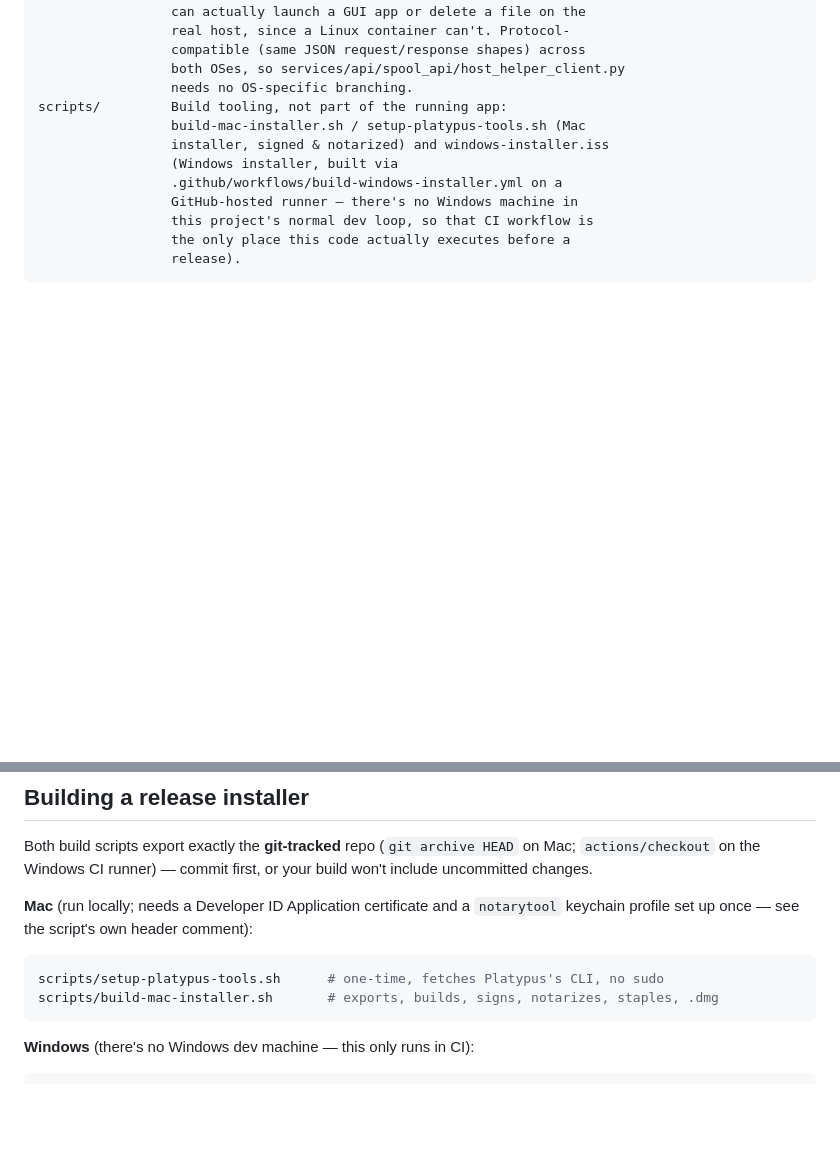
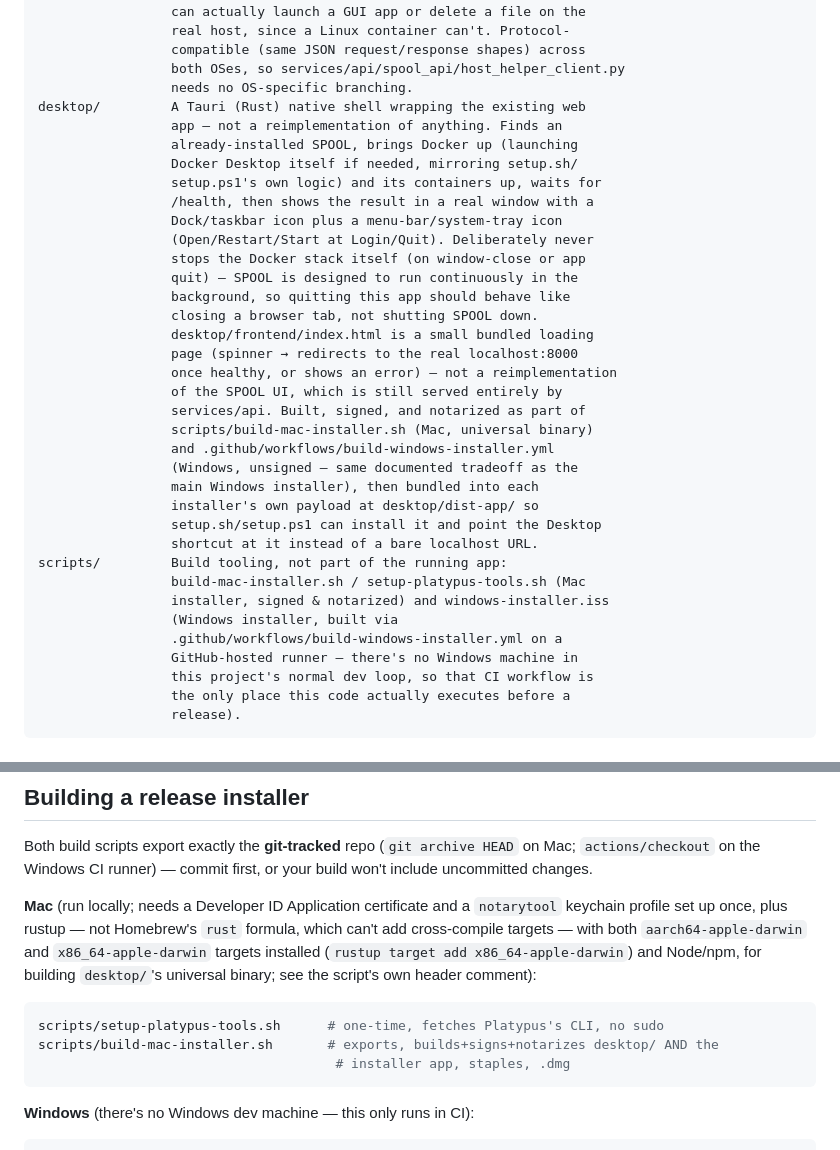
Before and after one commit to joannewood/spool, a Markdown page: CONTRIBUTING.md, 2 parts joined by grey strips. GitHub-like rendering; blank space fills up the shorter version.

````diff
--- a/CONTRIBUTING.md
+++ b/CONTRIBUTING.md
@@ -52,6 +52,30 @@ host-helper/     The one piece that isn't Docker — native Mac (launchd
                  compatible (same JSON request/response shapes) across
                  both OSes, so services/api/spool_api/host_helper_client.py
                  needs no OS-specific branching.
+desktop/         A Tauri (Rust) native shell wrapping the existing web
+                 app — not a reimplementation of anything. Finds an
+                 already-installed SPOOL, brings Docker up (launching
+                 Docker Desktop itself if needed, mirroring setup.sh/
+                 setup.ps1's own logic) and its containers up, waits for
+                 /health, then shows the result in a real window with a
+                 Dock/taskbar icon plus a menu-bar/system-tray icon
+                 (Open/Restart/Start at Login/Quit). Deliberately never
+                 stops the Docker stack itself (on window-close or app
+                 quit) — SPOOL is designed to run continuously in the
+                 background, so quitting this app should behave like
+                 closing a browser tab, not shutting SPOOL down.
+                 desktop/frontend/index.html is a small bundled loading
+                 page (spinner → redirects to the real localhost:8000
+                 once healthy, or shows an error) — not a reimplementation
+                 of the SPOOL UI, which is still served entirely by
+                 services/api. Built, signed, and notarized as part of
+                 scripts/build-mac-installer.sh (Mac, universal binary)
+                 and .github/workflows/build-windows-installer.yml
+                 (Windows, unsigned — same documented tradeoff as the
+                 main Windows installer), then bundled into each
+                 installer's own payload at desktop/dist-app/ so
+                 setup.sh/setup.ps1 can install it and point the Desktop
+                 shortcut at it instead of a bare localhost URL.
 scripts/         Build tooling, not part of the running app:
                  build-mac-installer.sh / setup-platypus-tools.sh (Mac
                  installer, signed & notarized) and windows-installer.iss
@@ -193,12 +217,16 @@ HEAD` on Mac; `actions/checkout` on the Windows CI runner) — commit
 first, or your build won't include uncommitted changes.
 
 **Mac** (run locally; needs a Developer ID Application certificate and a
-`notarytool` keychain profile set up once — see the script's own header
-comment):
+`notarytool` keychain profile set up once, plus rustup — not Homebrew's
+`rust` formula, which can't add cross-compile targets — with both
+`aarch64-apple-darwin` and `x86_64-apple-darwin` targets installed
+(`rustup target add x86_64-apple-darwin`) and Node/npm, for building
+`desktop/`'s universal binary; see the script's own header comment):
 
 ```bash
 scripts/setup-platypus-tools.sh      # one-time, fetches Platypus's CLI, no sudo
-scripts/build-mac-installer.sh       # exports, builds, signs, notarizes, staples, .dmg
+scripts/build-mac-installer.sh       # exports, builds+signs+notarizes desktop/ AND the
+                                      # installer app, staples, .dmg
 ```
 
 **Windows** (there's no Windows dev machine — this only runs in CI):
````
Also changed, not shown: README.md (+31 -7 lines).
